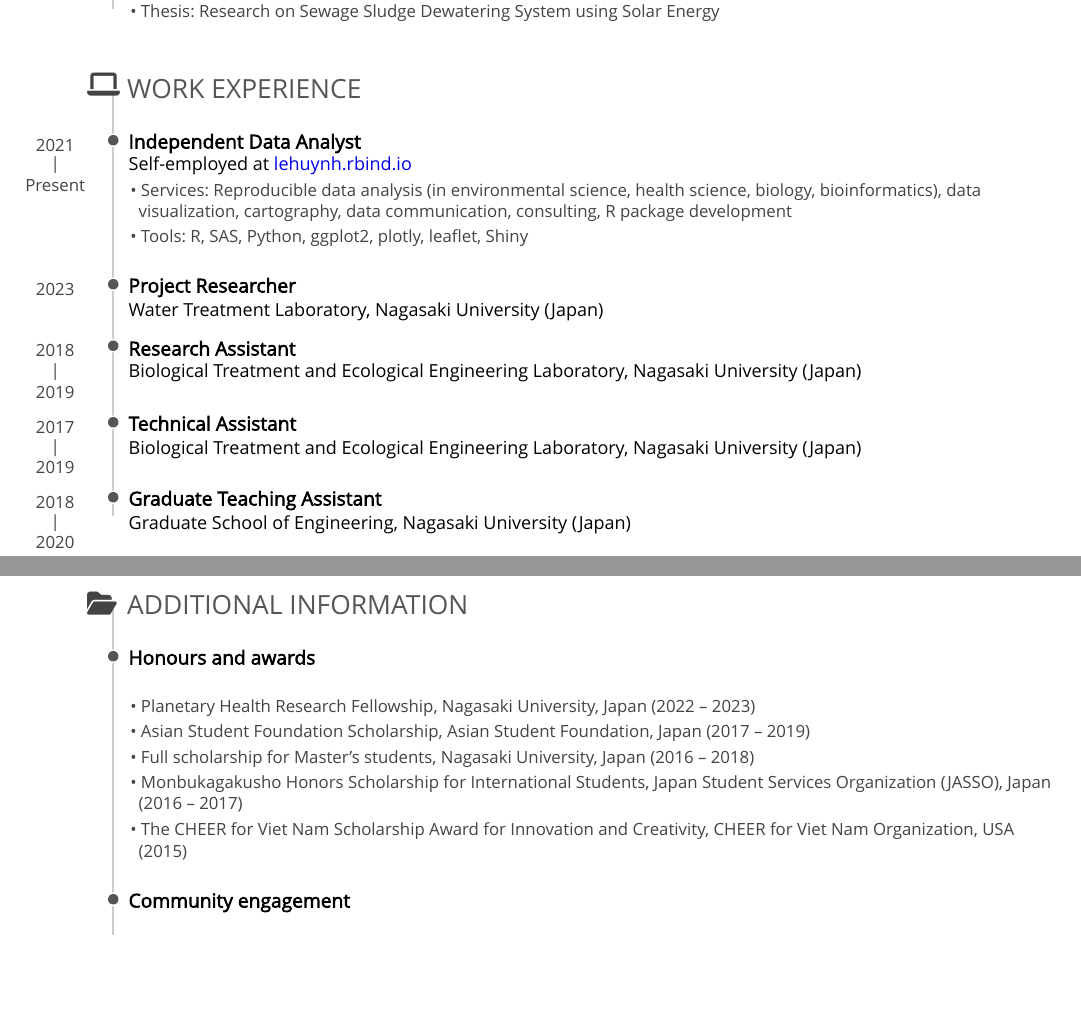
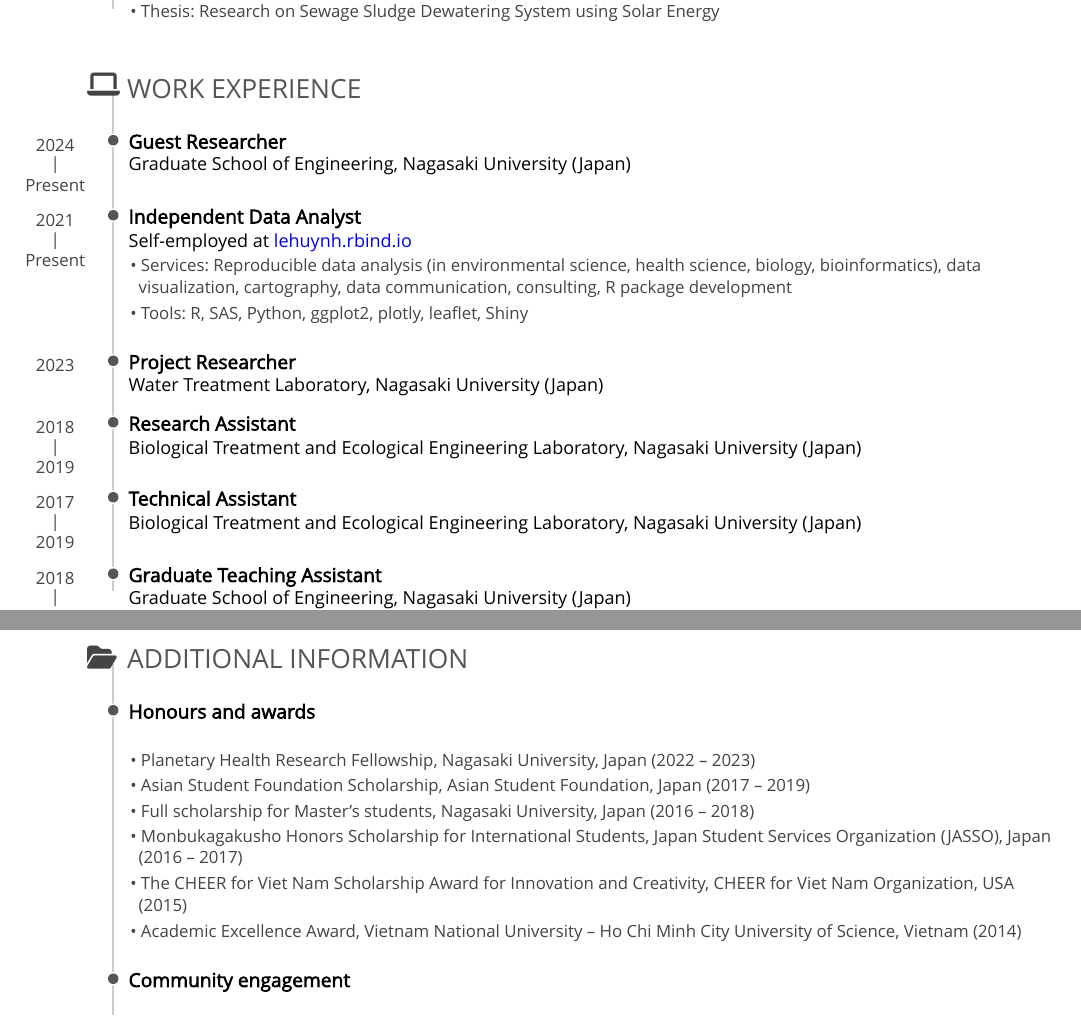
Before and after one commit to le-huynh/cv, an R Markdown document (cv_pagedown/cv_pagedown.Rmd): two parts of pages 2 and 3 of 3, joined at a grey line, cut so that both start at the same text, the shorter picture padded with empty space. The pictures show the output file cv_pagedown/cv_pagedown.pdf that the author committed with the source.

Commit message:
#3: add Guest Researcher + Awards

```diff
--- a/cv_pagedown/cv_pagedown.Rmd
+++ b/cv_pagedown/cv_pagedown.Rmd
@@ -140,6 +140,14 @@ Ho Chi Minh City, Vietnam
 Work Experience {data-icon=laptop}
 --------------------------------------------------------------------------------
 
+### Guest Researcher
+
+Graduate School of Engineering, Nagasaki University (Japan)
+
+N/A
+
+2024 - Present
+
 ### Independent Data Analyst
 
 Self-employed at [lehuynh.rbind.io](https://lehuynh.rbind.io/)
@@ -200,7 +208,7 @@ N/A
 - Full scholarship for Master’s students, Nagasaki University, Japan (2016 – 2018)
 - Monbukagakusho Honors Scholarship for International Students, Japan Student Services Organization (JASSO), Japan (2016 – 2017)
 - The CHEER for Viet Nam Scholarship Award for Innovation and Creativity, CHEER for Viet Nam Organization, USA (2015)
-
+- Academic Excellence Award, Vietnam National University – Ho Chi Minh City University of Science, Vietnam (2014)
 
 ### Community engagement
 
```
Also changed, not shown: cv_pagedown/cv_pagedown.pdf.
